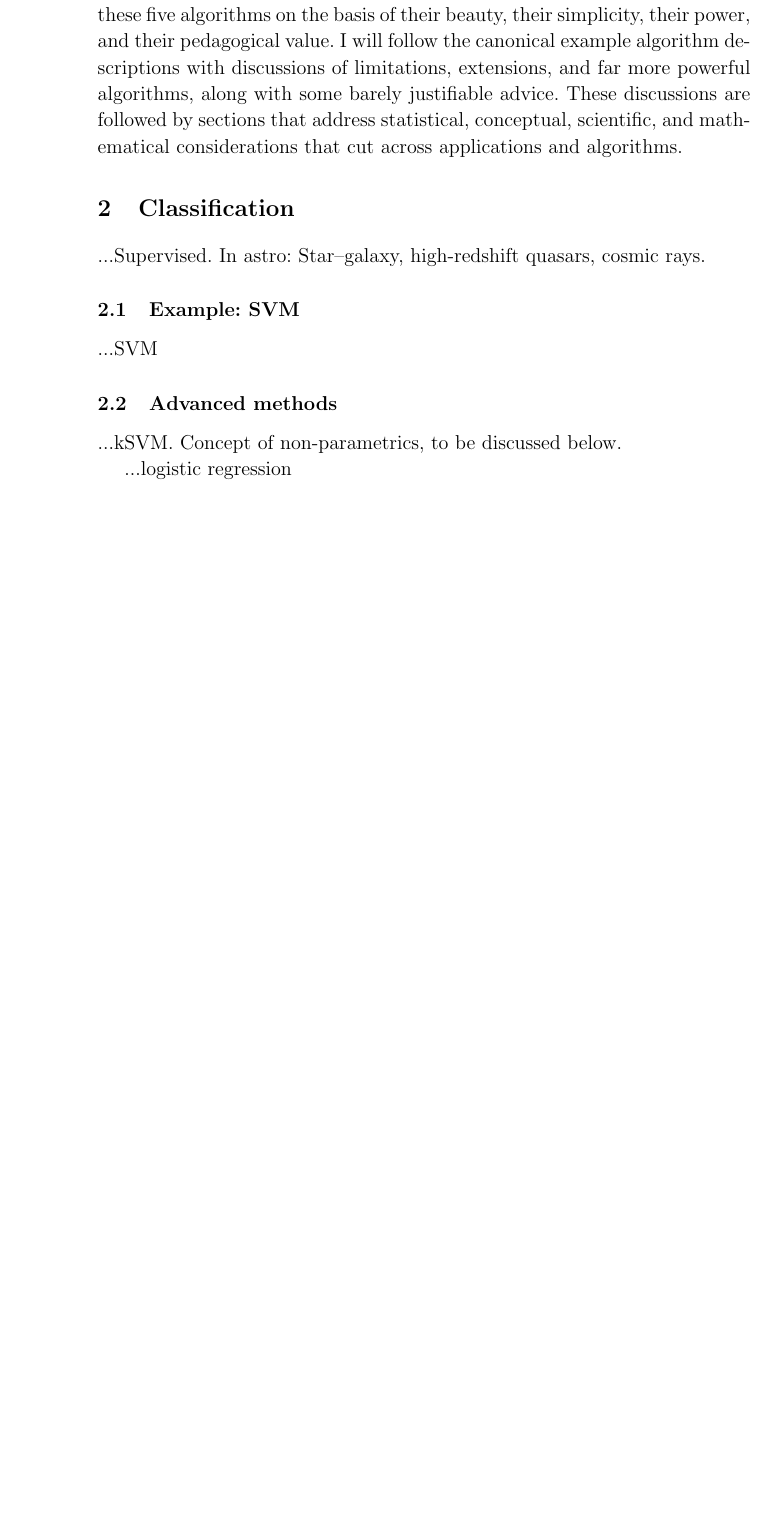
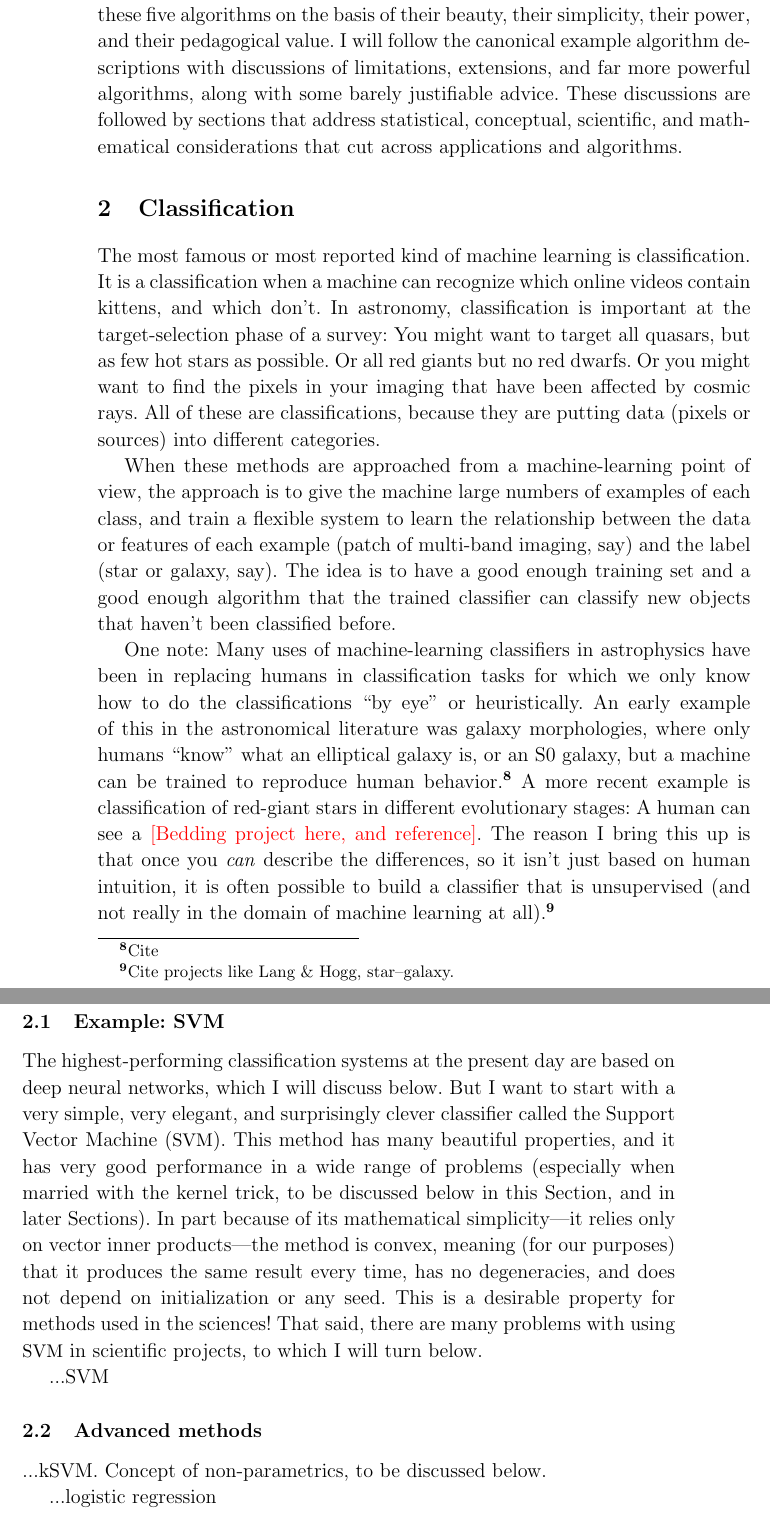
Before and after one commit to davidwhogg/ML4A, a LaTeX document (tex/ml4a.tex): part of page 6 of 14 before the commit and two parts of pages 6 and 7 of 15 after it, the two joined at a grey line, cut so that both start at the same text, the shorter picture padded with empty space. Compiled offline with pdfLaTeX.

Commit message:
classification

```diff
--- a/tex/ml4a.tex
+++ b/tex/ml4a.tex
@@ -20,9 +20,10 @@
 \newcommand{\foreign}[1]{\textsl{#1}}
 \newcommand{\vs}{\foreign{vs}}
 \newcommand{\acronym}[1]{{\small{#1}}}
+\newcommand{\KDE}{\acronym{KDE}}
 \newcommand{\PCA}{\acronym{PCA}}
 \newcommand{\SVD}{\acronym{SVD}}
-\newcommand{\KDE}{\acronym{KDE}}
+\newcommand{\SVM}{\acronym{SVM}}
 \newcommand{\project}[1]{\textsl{#1}}
 \newcommand{\SDSS}{\project{\acronym{SDSS}}}
 \newcommand{\Kepler}{\project{Kepler}}
@@ -325,9 +326,53 @@ across applications and algorithms.
 
 \section{Classification}
 
-...Supervised. In astro: Star--galaxy, high-redshift quasars, cosmic rays.
+The most famous or most reported kind of machine learning is classification.
+It is a classification when a machine can recognize which online videos
+contain kittens, and which don't. In astronomy, classification is important
+at the target-selection phase of a survey: You might want to target all
+quasars, but as few hot stars as possible. Or all red giants but no red
+dwarfs. Or you might want to find the pixels in your imaging that have been
+affected by cosmic rays. All of these are classifications, because they
+are putting data (pixels or sources) into different categories.
+
+When these methods are approached from a machine-learning point of view,
+the approach is to give the machine large numbers of examples of each
+class, and train a flexible system to learn the relationship between the
+data or features of each example (patch of multi-band imaging, say) and
+the label (star or galaxy, say). The idea is to have a good enough training
+set and a good enough algorithm that the trained classifier can classify
+new objects that haven't been classified before.
+
+One note: Many uses of machine-learning classifiers in astrophysics have
+been in replacing humans in classification tasks for which
+we only know how to do the classifications
+``by eye'' or heuristically. An early example of this in the
+astronomical literature was galaxy morphologies, where only
+humans ``know'' what an elliptical galaxy is, or an S0 galaxy, but a machine
+can be trained to reproduce human behavior.\footnote{Cite} A more recent
+example is classification of red-giant stars in different evolutionary stages:
+A human can see a \todo{[Bedding project here, and reference]}. The reason
+I bring this up is that once you \emph{can} describe the differences, so it
+isn't just based on human intuition, it is often possible to build a
+classifier that is unsupervised (and not really in the domain of machine
+learning at all).\footnote{Cite projects like Lang \& Hogg, star--galaxy.}
 
 \subsection{Example: SVM}
+
+The highest-performing classification systems at the present day are based
+on deep neural networks, which I will discuss below.
+But I want to start with a very simple, very elegant, and surprisingly clever
+classifier called the Support Vector Machine (\SVM).
+This method has many beautiful properties, and it has very good performance
+in a wide range of problems (especially when married with the kernel trick,
+to be discussed below in this \sectionname, and in later \sectionnames).
+In part because of its mathematical simplicity---it relies only on vector
+inner products---the method is convex, meaning (for our purposes) that it
+produces the same result every time, has no degeneracies, and does not depend
+on initialization or any seed.
+This is a desirable property for methods used in the sciences!
+That said, there are many problems with using \SVM\ in scientific projects,
+to which I will turn below.
 
 ...SVM
 
```
